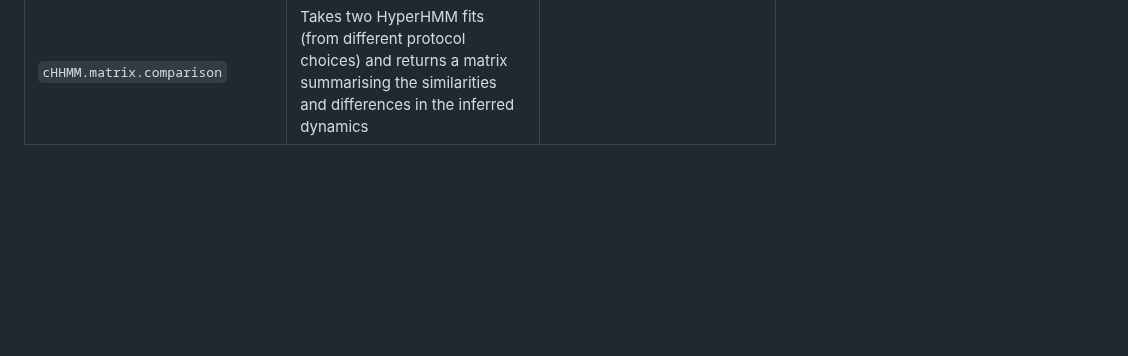
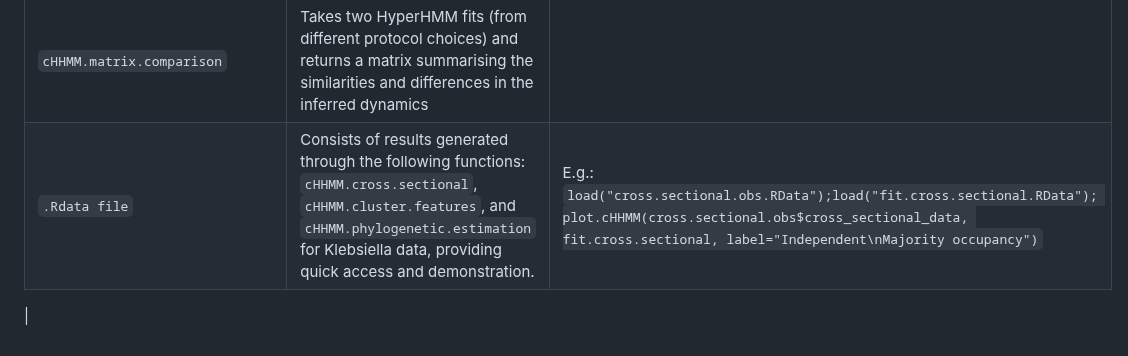
Before and after one commit to Dydx1989/Cluster-HyperHMM, a Markdown page: README.md, the part around the change. GitHub-like rendering; blank space fills up the shorter version.

```diff
--- a/README.md
+++ b/README.md
@@ -47,3 +47,5 @@ See the above figure for each key function's position in the workflow. These are
 | `HyperHMM` | Performs HyperHMM inference (see refs) | (see documentation) |
 | `plot.cHHMM` | Takes a dataset and a HyperHMM fit and produces summary visualisations of the output | |
 | `cHHMM.matrix.comparison` | Takes two HyperHMM fits (from different protocol choices) and returns a matrix summarising the similarities and differences in the inferred dynamics | |
+| `.Rdata file` |Consists of results generated through the following functions: `cHHMM.cross.sectional`, `cHHMM.cluster.features`, and `cHHMM.phylogenetic.estimation` for Klebsiella data, providing quick access and demonstration. | E.g.: `load("cross.sectional.obs.RData");load("fit.cross.sectional.RData"); plot.cHHMM(cross.sectional.obs$cross_sectional_data, fit.cross.sectional, label="Independent\nMajority occupancy")`
+ |
```
